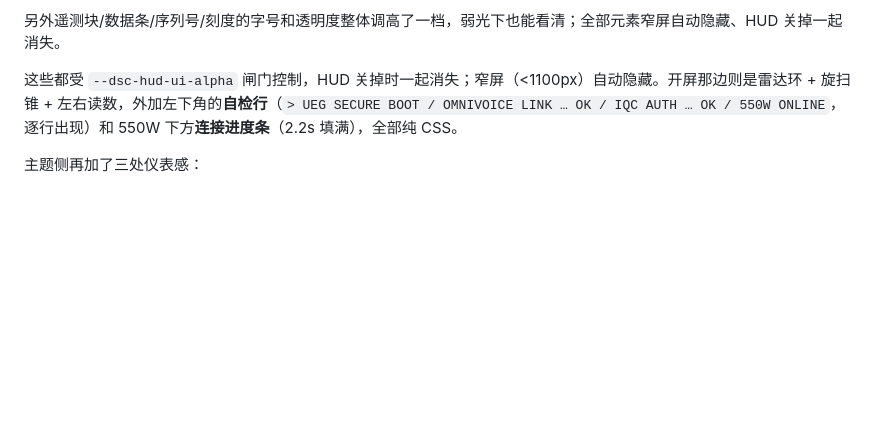
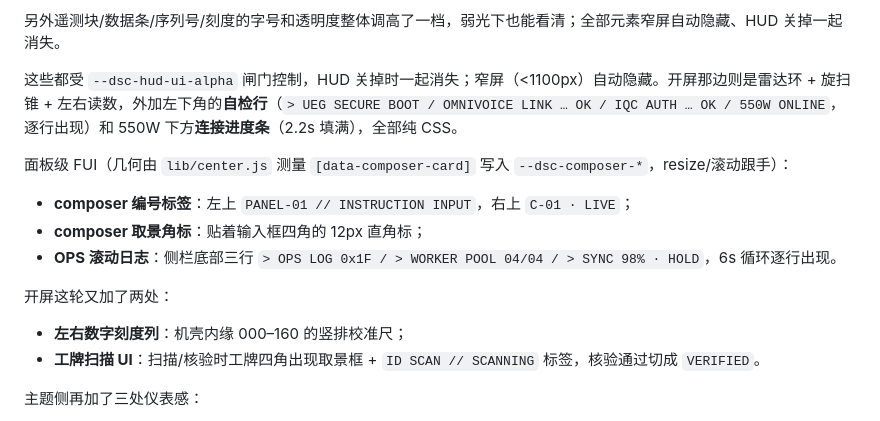
Before and after one commit to langyan1022/dsh-supreme-command, a Markdown page: README.md, the part around the change. GitHub-like rendering; blank space fills up the shorter version.

Commit message:
feat(fui): panel tags/reticle via composer measurement, ops log, splash edge rulers + badge scan UI (v1.1.5)

```diff
--- a/README.md
+++ b/README.md
@@ -385,6 +385,17 @@ curl -X POST http://127.0.0.1:10022/dsh-command/config -d '{"action":"reset"}'
 这些都受 `--dsc-hud-ui-alpha` 闸门控制，HUD 关掉时一起消失；窄屏（<1100px）自动隐藏。开屏那边则是雷达环 + 旋扫锥 + 左右读数，外加左下角的**自检行**（`> UEG SECURE BOOT / OMNIVOICE LINK … OK /
 IQC AUTH … OK / 550W ONLINE`，逐行出现）和 550W 下方**连接进度条**（2.2s 填满），全部纯 CSS。
 
+面板级 FUI（几何由 `lib/center.js` 测量 `[data-composer-card]` 写入 `--dsc-composer-*`，resize/滚动跟手）：
+
+- **composer 编号标签**：左上 `PANEL-01 // INSTRUCTION INPUT`，右上 `C-01 · LIVE`；
+- **composer 取景角标**：贴着输入框四角的 12px 直角标；
+- **OPS 滚动日志**：侧栏底部三行 `> OPS LOG 0x1F / > WORKER POOL 04/04 / > SYNC 98% · HOLD`，6s 循环逐行出现。
+
+开屏这轮又加了两处：
+
+- **左右数字刻度列**：机壳内缘 000–160 的竖排校准尺；
+- **工牌扫描 UI**：扫描/核验时工牌四角出现取景框 + `ID SCAN // SCANNING` 标签，核验通过切成 `VERIFIED`。
+
 主题侧再加了三处仪表感：
 - **侧栏右缘信号条**：9 段红色小条按 2.6s 周期错峰呼吸，贴在侧栏与内容区的分界线上；
 - **OPS 读数**：左下 `OPS // 0x1F`；
```
Also changed, not shown: shots/badge-scan.jpg (added), shots/ui-550w.jpg, 7 other files.
